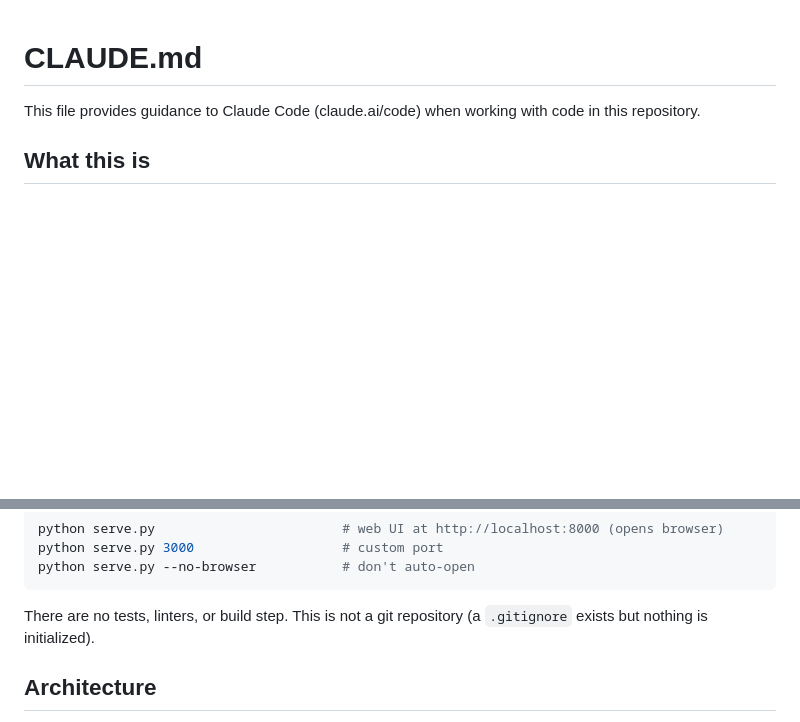
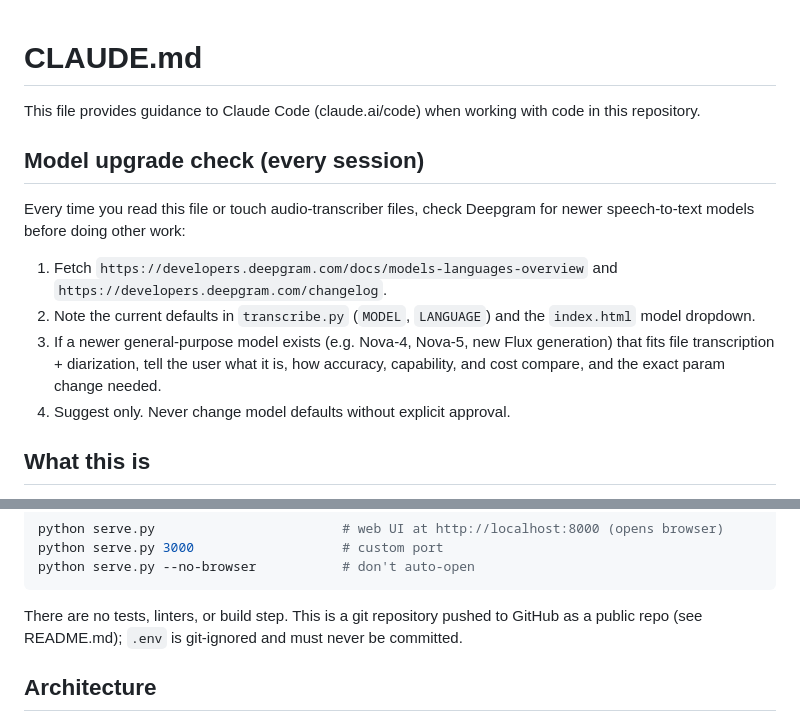
Before and after one commit to arush-qala/audio-transcriber, a Markdown page: CLAUDE.md, 2 parts joined by grey strips. Drawn GitHub-style; blank space fills up the shorter version.

Commit message:
Docs: standing Deepgram model upgrade check + fix git note

````diff
--- a/CLAUDE.md
+++ b/CLAUDE.md
@@ -1,6 +1,21 @@
 # CLAUDE.md
 
 This file provides guidance to Claude Code (claude.ai/code) when working with code in this repository.
+
+## Model upgrade check (every session)
+
+Every time you read this file or touch audio-transcriber files, check Deepgram
+for newer speech-to-text models before doing other work:
+
+1. Fetch `https://developers.deepgram.com/docs/models-languages-overview`
+   and `https://developers.deepgram.com/changelog`.
+2. Note the current defaults in `transcribe.py` (`MODEL`, `LANGUAGE`) and the
+   `index.html` model dropdown.
+3. If a newer general-purpose model exists (e.g. Nova-4, Nova-5, new Flux
+   generation) that fits file transcription + diarization, tell the user what
+   it is, how accuracy, capability, and cost compare, and the exact param
+   change needed.
+4. Suggest only. Never change model defaults without explicit approval.
 
 ## What this is
 
@@ -25,8 +40,9 @@ python serve.py 3000                   # custom port
 python serve.py --no-browser           # don't auto-open
 ```
 
-There are no tests, linters, or build step. This is not a git repository (a `.gitignore`
-exists but nothing is initialized).
+There are no tests, linters, or build step. This is a git repository pushed to
+GitHub as a public repo (see README.md); `.env` is git-ignored and must never
+be committed.
 
 ## Architecture
 
````
